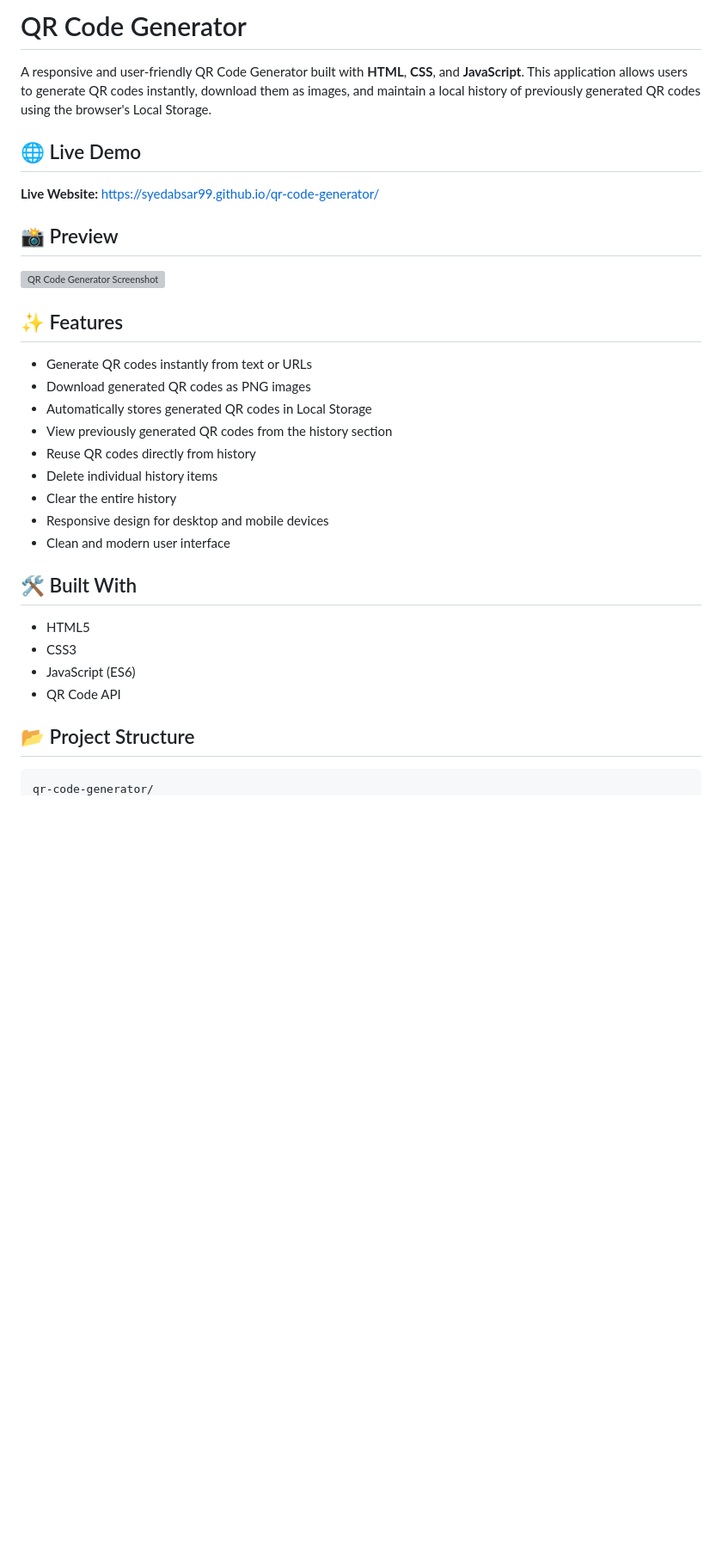
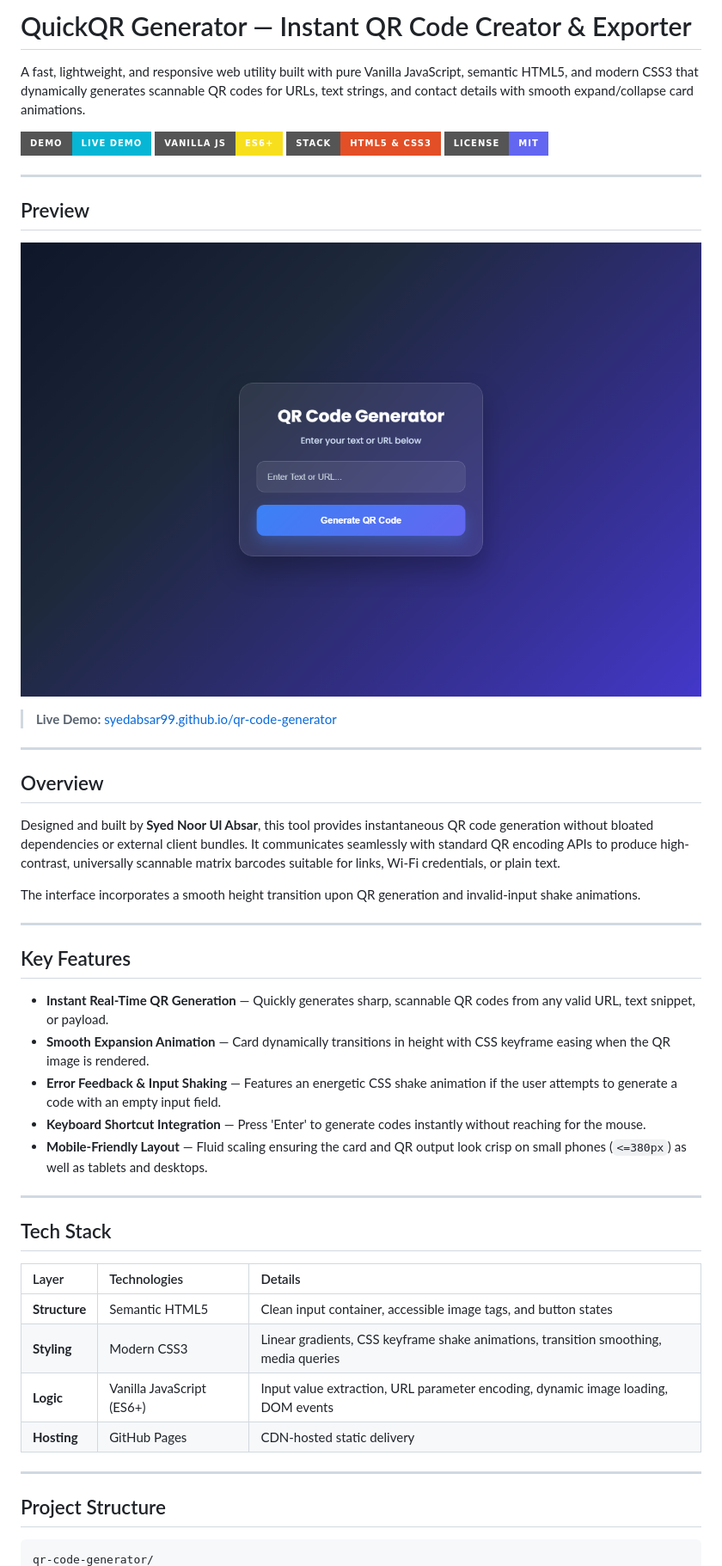
Before and after one commit to syedabsar99/qr-code-generator, a Markdown page: README.md, the part around one of its changes. Shown at 86% size. GitHub-like rendering; pictures changed too: preview.png (added); badges without logos; blank space fills up the shorter version; grey boxes are pictures that could not be loaded.

Commit message:
docs: add professional README, live demo badges, preview screenshot, and MIT license

````diff
--- a/README.md
+++ b/README.md
@@ -1,35 +1,52 @@
-# QR Code Generator
+# QuickQR Generator — Instant QR Code Creator & Exporter
 
-A responsive and user-friendly QR Code Generator built with **HTML**, **CSS**, and **JavaScript**. This application allows users to generate QR codes instantly, download them as images, and maintain a local history of previously generated QR codes using the browser's Local Storage.
+A fast, lightweight, and responsive web utility built with pure Vanilla JavaScript, semantic HTML5, and modern CSS3 that dynamically generates scannable QR codes for URLs, text strings, and contact details with smooth expand/collapse card animations.
 
-## 🌐 Live Demo
+[![Live Demo](https://img.shields.io/badge/Demo-Live_Demo-06b6d4?style=for-the-badge&logo=googlechrome&logoColor=white)](https://syedabsar99.github.io/qr-code-generator/)
+[![JavaScript](https://img.shields.io/badge/Vanilla_JS-ES6+-F7DF1E?style=for-the-badge&logo=javascript&logoColor=black)](script.js)
+[![HTML5 & CSS3](https://img.shields.io/badge/Stack-HTML5%20%26%20CSS3-E34F26?style=for-the-badge&logo=html5&logoColor=white)](style.css)
+[![License](https://img.shields.io/badge/License-MIT-6366f1?style=for-the-badge)](LICENSE)
 
-**Live Website:** https://syedabsar99.github.io/qr-code-generator/
+---
 
-## 📸 Preview
+## Preview
 
-![QR Code Generator Screenshot](./screenshot.png)
+![QuickQR Generator Preview](preview.png)
 
-## ✨ Features
+> **Live Demo:** [syedabsar99.github.io/qr-code-generator](https://syedabsar99.github.io/qr-code-generator/)
 
-* Generate QR codes instantly from text or URLs
-* Download generated QR codes as PNG images
-* Automatically stores generated QR codes in Local Storage
-* View previously generated QR codes from the history section
-* Reuse QR codes directly from history
-* Delete individual history items
-* Clear the entire history
-* Responsive design for desktop and mobile devices
-* Clean and modern user interface
+---
 
-## 🛠️ Built With
+## Overview
 
-* HTML5
-* CSS3
-* JavaScript (ES6)
-* QR Code API
+Designed and built by **Syed Noor Ul Absar**, this tool provides instantaneous QR code generation without bloated dependencies or external client bundles. It communicates seamlessly with standard QR encoding APIs to produce high-contrast, universally scannable matrix barcodes suitable for links, Wi-Fi credentials, or plain text.
 
-## 📂 Project Structure
+The interface incorporates a smooth height transition upon QR generation and invalid-input shake animations.
+
+---
+
+## Key Features
+
+- **Instant Real-Time QR Generation** — Quickly generates sharp, scannable QR codes from any valid URL, text snippet, or payload.
+- **Smooth Expansion Animation** — Card dynamically transitions in height with CSS keyframe easing when the QR image is rendered.
+- **Error Feedback & Input Shaking** — Features an energetic CSS shake animation if the user attempts to generate a code with an empty input field.
+- **Keyboard Shortcut Integration** — Press 'Enter' to generate codes instantly without reaching for the mouse.
+- **Mobile-Friendly Layout** — Fluid scaling ensuring the card and QR output look crisp on small phones (`<=380px`) as well as tablets and desktops.
+
+---
+
+## Tech Stack
+
+| Layer | Technologies | Details |
+| :--- | :--- | :--- |
+| **Structure** | Semantic HTML5 | Clean input container, accessible image tags, and button states |
+| **Styling** | Modern CSS3 | Linear gradients, CSS keyframe shake animations, transition smoothing, media queries |
+| **Logic** | Vanilla JavaScript (ES6+) | Input value extraction, URL parameter encoding, dynamic image loading, DOM events |
+| **Hosting** | GitHub Pages | CDN-hosted static delivery |
+
+---
+
+## Project Structure
 
 ```text
 qr-code-generator/
````
Also changed, not shown: other parts of README.md (+35 -36 lines), 1 other file.
